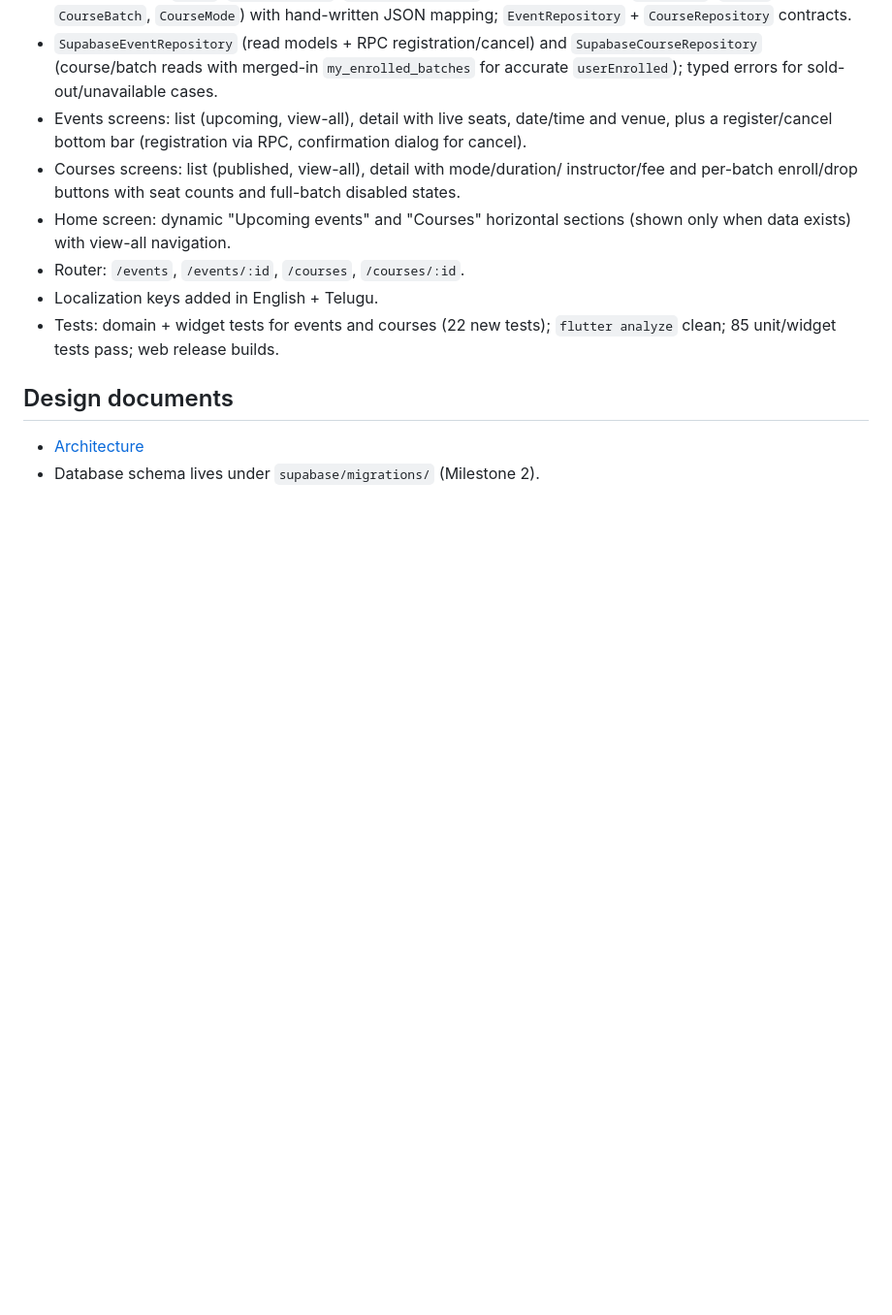
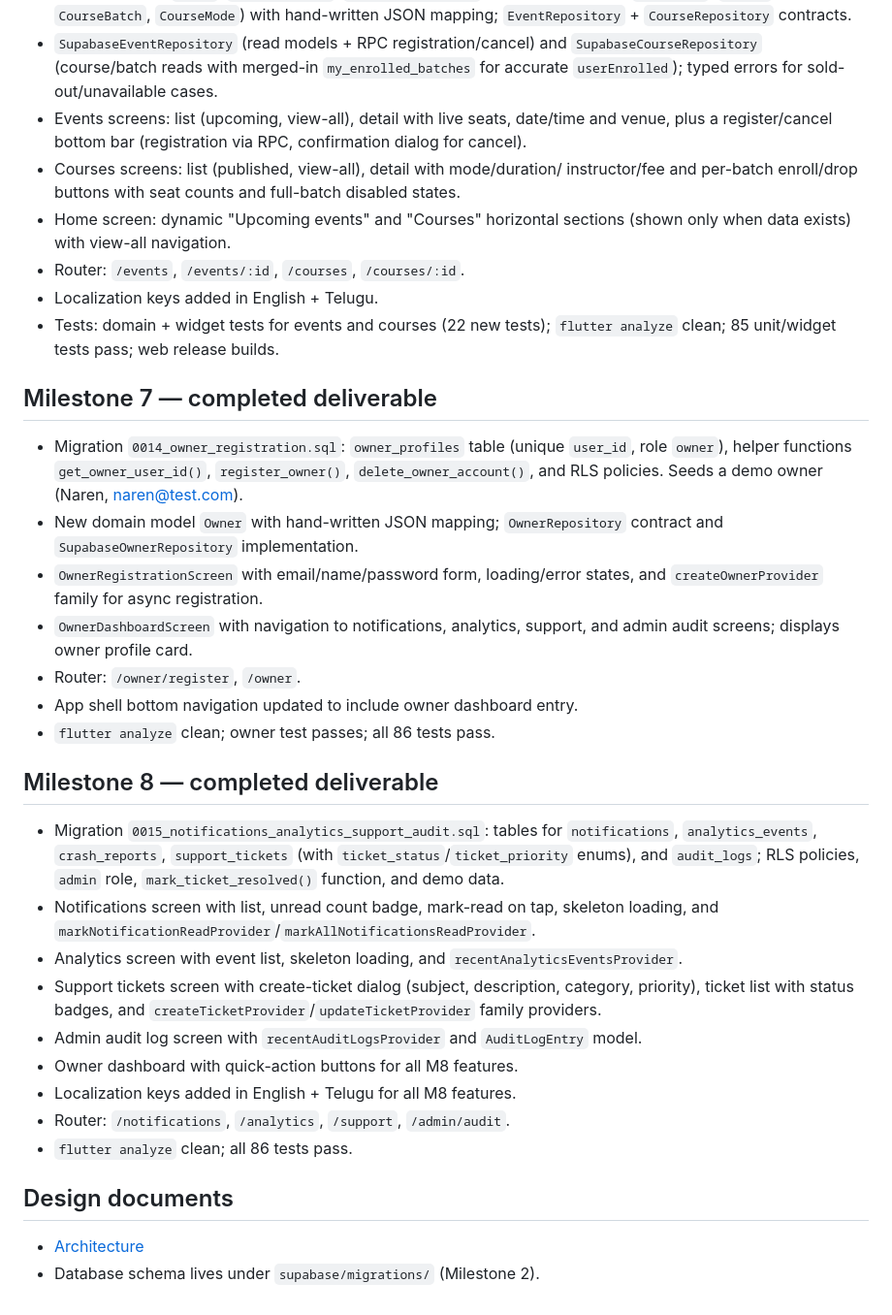
Before and after one commit to Naren-SDET-QA/bookmyspace, a Markdown page: docs/ROADMAP.md, the part around the change. Shown at 97% size. GitHub-like rendering; blank space fills up the shorter version.

Commit message:
Update ROADMAP.md to mark M7 and M8 as completed

```diff
--- a/docs/ROADMAP.md
+++ b/docs/ROADMAP.md
@@ -182,6 +182,40 @@ with formatting, analysis, tests and a meaningful git commit.
 - Tests: domain + widget tests for events and courses (22 new tests);
   `flutter analyze` clean; 85 unit/widget tests pass; web release builds.
 
+## Milestone 7 — completed deliverable
+
+- Migration `0014_owner_registration.sql`: `owner_profiles` table
+  (unique `user_id`, role `owner`), helper functions `get_owner_user_id()`,
+  `register_owner()`, `delete_owner_account()`, and RLS policies. Seeds a
+  demo owner (Naren, naren@test.com).
+- New domain model `Owner` with hand-written JSON mapping;
+  `OwnerRepository` contract and `SupabaseOwnerRepository` implementation.
+- `OwnerRegistrationScreen` with email/name/password form, loading/error
+  states, and `createOwnerProvider` family for async registration.
+- `OwnerDashboardScreen` with navigation to notifications, analytics,
+  support, and admin audit screens; displays owner profile card.
+- Router: `/owner/register`, `/owner`.
+- App shell bottom navigation updated to include owner dashboard entry.
+- `flutter analyze` clean; owner test passes; all 86 tests pass.
+
+## Milestone 8 — completed deliverable
+
+- Migration `0015_notifications_analytics_support_audit.sql`: tables for
+  `notifications`, `analytics_events`, `crash_reports`, `support_tickets`
+  (with `ticket_status`/`ticket_priority` enums), and `audit_logs`; RLS
+  policies, `admin` role, `mark_ticket_resolved()` function, and demo data.
+- Notifications screen with list, unread count badge, mark-read on tap,
+  skeleton loading, and `markNotificationReadProvider`/`markAllNotificationsReadProvider`.
+- Analytics screen with event list, skeleton loading, and `recentAnalyticsEventsProvider`.
+- Support tickets screen with create-ticket dialog (subject, description,
+  category, priority), ticket list with status badges, and
+  `createTicketProvider`/`updateTicketProvider` family providers.
+- Admin audit log screen with `recentAuditLogsProvider` and `AuditLogEntry` model.
+- Owner dashboard with quick-action buttons for all M8 features.
+- Localization keys added in English + Telugu for all M8 features.
+- Router: `/notifications`, `/analytics`, `/support`, `/admin/audit`.
+- `flutter analyze` clean; all 86 tests pass.
+
 ## Design documents
 
 - [Architecture](ARCHITECTURE.md)
```
